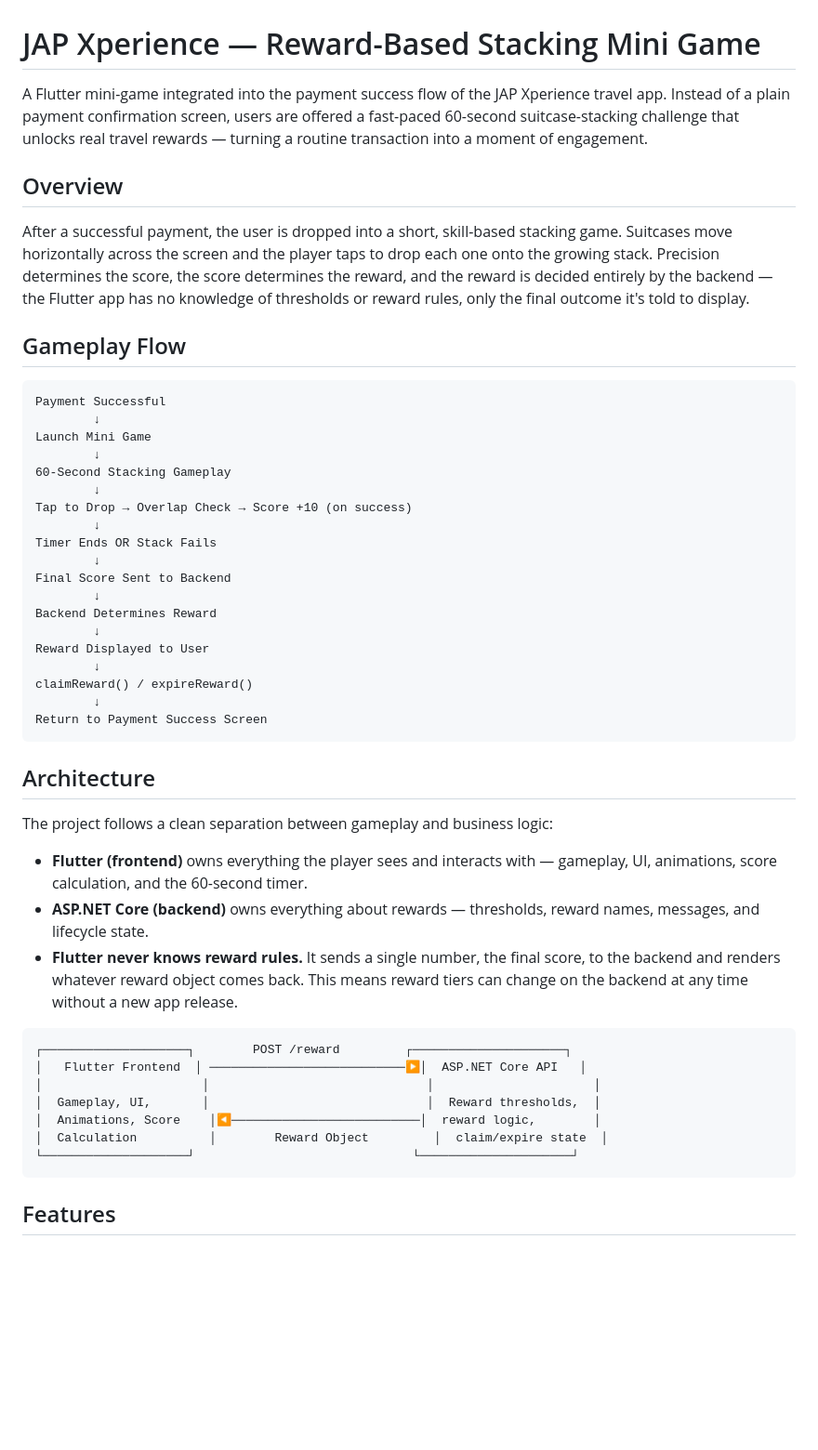
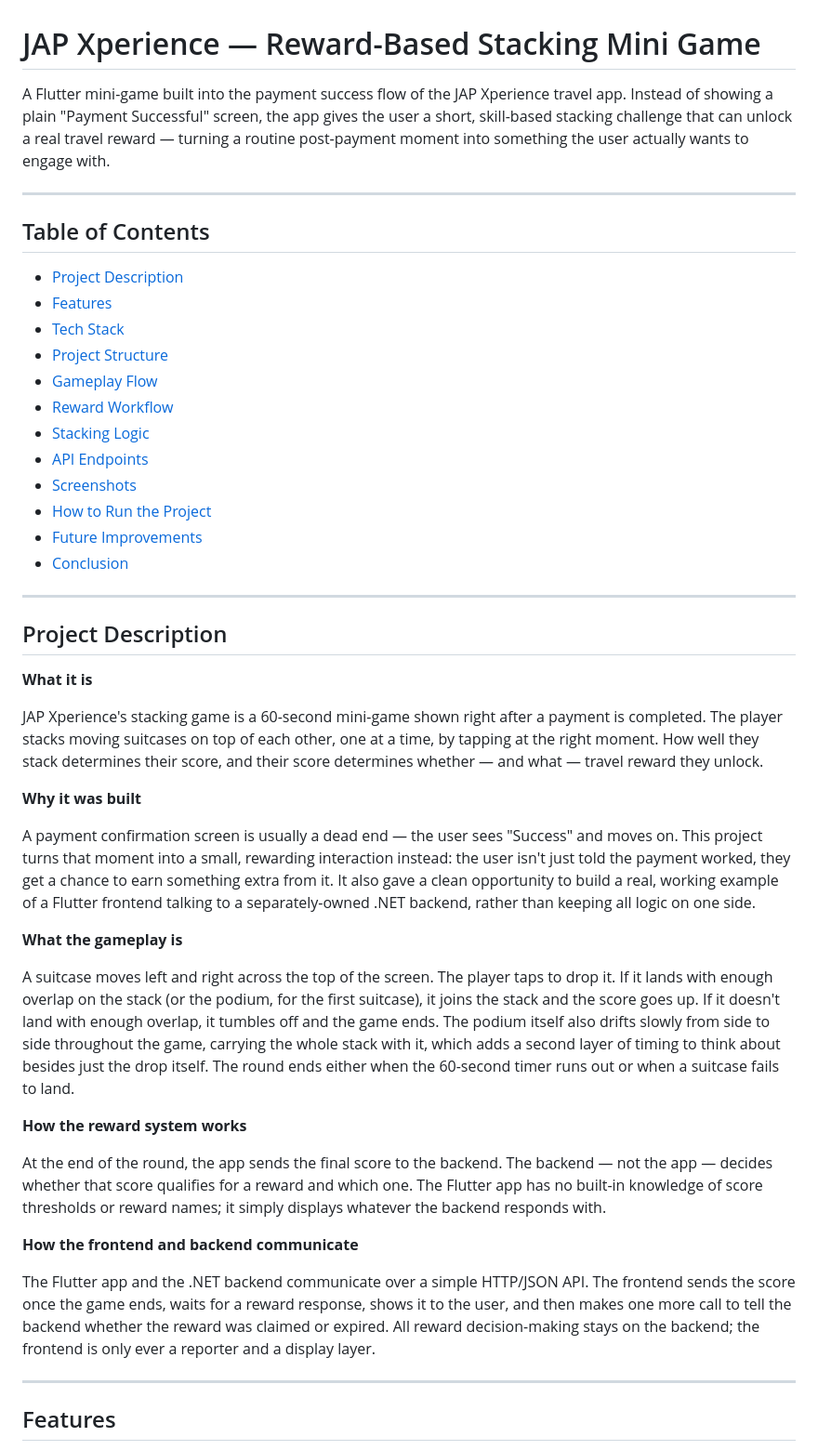
Before and after one commit to kgeetashriya-KGS/JapXperience_suitcasestack, a Markdown page: README.md, the part around one of its changes. Shown at 93% size. Drawn GitHub-style; blank space fills up the shorter version.

````diff
--- a/README.md
+++ b/README.md
@@ -1,52 +1,49 @@
 # JAP Xperience — Reward-Based Stacking Mini Game
 
-A Flutter mini-game integrated into the payment success flow of the JAP Xperience travel app. Instead of a plain payment confirmation screen, users are offered a fast-paced 60-second suitcase-stacking challenge that unlocks real travel rewards — turning a routine transaction into a moment of engagement.
+A Flutter mini-game built into the payment success flow of the JAP Xperience travel app. Instead of showing a plain "Payment Successful" screen, the app gives the user a short, skill-based stacking challenge that can unlock a real travel reward — turning a routine post-payment moment into something the user actually wants to engage with.
 
-## Overview
+---
 
-After a successful payment, the user is dropped into a short, skill-based stacking game. Suitcases move horizontally across the screen and the player taps to drop each one onto the growing stack. Precision determines the score, the score determines the reward, and the reward is decided entirely by the backend — the Flutter app has no knowledge of thresholds or reward rules, only the final outcome it's told to display.
+## Table of Contents
 
-## Gameplay Flow
+- [Project Description](#project-description)
+- [Features](#features)
+- [Tech Stack](#tech-stack)
+- [Project Structure](#project-structure)
+- [Gameplay Flow](#gameplay-flow)
+- [Reward Workflow](#reward-workflow)
+- [Stacking Logic](#stacking-logic)
+- [API Endpoints](#api-endpoints)
+- [Screenshots](#screenshots)
+- [How to Run the Project](#how-to-run-the-project)
+- [Future Improvements](#future-improvements)
+- [Conclusion](#conclusion)
 
-```
-Payment Successful
-        ↓
-Launch Mini Game
-        ↓
-60-Second Stacking Gameplay
-        ↓
-Tap to Drop → Overlap Check → Score +10 (on success)
-        ↓
-Timer Ends OR Stack Fails
-        ↓
-Final Score Sent to Backend
-        ↓
-Backend Determines Reward
-        ↓
-Reward Displayed to User
-        ↓
-claimReward() / expireReward()
-        ↓
-Return to Payment Success Screen
-```
+---
 
-## Architecture
+## Project Description
 
-The project follows a clean separation between gameplay and business logic:
+**What it is**
 
-- **Flutter (frontend)** owns everything the player sees and interacts with — gameplay, UI, animations, score calculation, and the 60-second timer.
-- **ASP.NET Core (backend)** owns everything about rewards — thresholds, reward names, messages, and lifecycle state.
-- **Flutter never knows reward rules.** It sends a single number, the final score, to the backend and renders whatever reward object comes back. This means reward tiers can change on the backend at any time without a new app release.
+JAP Xperience's stacking game is a 60-second mini-game shown right after a payment is completed. The player stacks moving suitcases on top of each other, one at a time, by tapping at the right moment. How well they stack determines their score, and their score determines whether — and what — travel reward they unlock.
 
-```
-┌────────────────────┐        POST /reward         ┌─────────────────────┐
-│   Flutter Frontend  │ ───────────────────────────▶│  ASP.NET Core API   │
-│                      │                              │                      │
-│  Gameplay, UI,       │                              │  Reward thresholds,  │
-│  Animations, Score    │◀──────────────────────────│  reward logic,        │
-│  Calculation          │        Reward Object         │  claim/expire state  │
-└────────────────────┘                              └─────────────────────┘
-```
+**Why it was built**
+
+A payment confirmation screen is usually a dead end — the user sees "Success" and moves on. This project turns that moment into a small, rewarding interaction instead: the user isn't just told the payment worked, they get a chance to earn something extra from it. It also gave a clean opportunity to build a real, working example of a Flutter frontend talking to a separately-owned .NET backend, rather than keeping all logic on one side.
+
+**What the gameplay is**
+
+A suitcase moves left and right across the top of the screen. The player taps to drop it. If it lands with enough overlap on the stack (or the podium, for the first suitcase), it joins the stack and the score goes up. If it doesn't land with enough overlap, it tumbles off and the game ends. The podium itself also drifts slowly from side to side throughout the game, carrying the whole stack with it, which adds a second layer of timing to think about besides just the drop itself. The round ends either when the 60-second timer runs out or when a suitcase fails to land.
+
+**How the reward system works**
+
+At the end of the round, the app sends the final score to the backend. The backend — not the app — decides whether that score qualifies for a reward and which one. The Flutter app has no built-in knowledge of score thresholds or reward names; it simply displays whatever the backend responds with.
+
+**How the frontend and backend communicate**
+
+The Flutter app and the .NET backend communicate over a simple HTTP/JSON API. The frontend sends the score once the game ends, waits for a reward response, shows it to the user, and then makes one more call to tell the backend whether the reward was claimed or expired. All reward decision-making stays on the backend; the frontend is only ever a reporter and a display layer.
+
+---
 
 ## Features
 
````
Also changed, not shown: other parts of README.md (+137 -49 lines).
